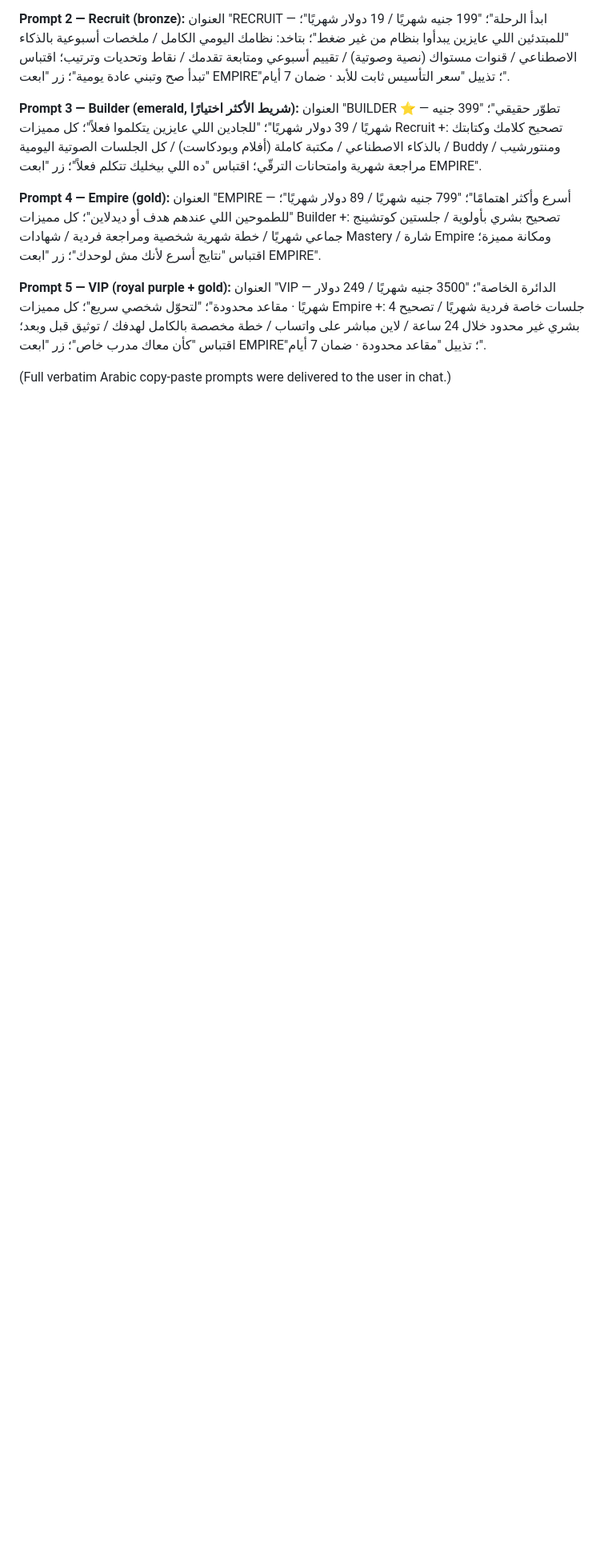
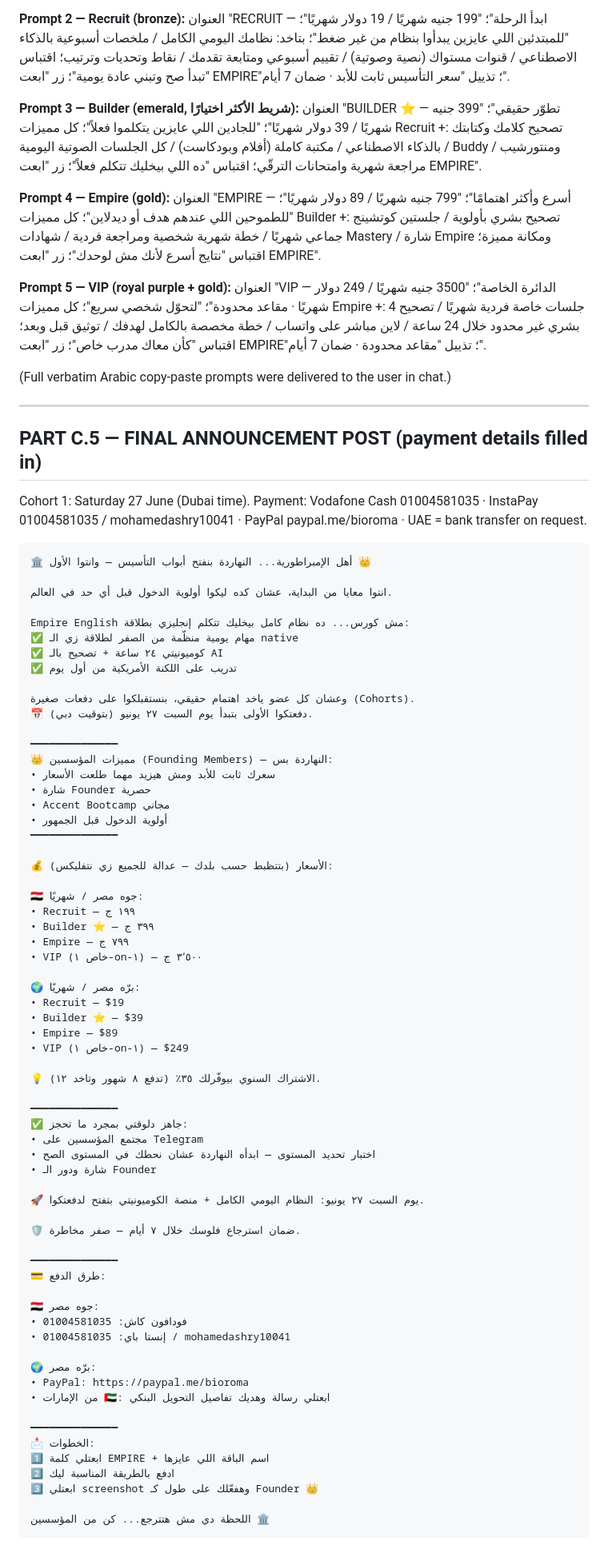
Before and after one commit to empireenglishcommunity-glitch/Claude, a Markdown page: EEC-Launch-Night-Playbook.md, the part around the change. Shown at 80% size. GitHub-like rendering; blank space fills up the shorter version.

Commit message:
Add Part C.5: final announcement post with payment details

````diff
--- a/EEC-Launch-Night-Playbook.md
+++ b/EEC-Launch-Night-Playbook.md
@@ -705,3 +705,78 @@ Footer on every card: 🏛️ سعر التأسيس ثابت للأبد · 🛡
 **Prompt 5 — VIP (royal purple + gold):** العنوان "VIP — الدائرة الخاصة"؛ "3500 جنيه شهريًا / 249 دولار شهريًا · مقاعد محدودة"؛ "لتحوّل شخصي سريع"؛ كل مميزات Empire +: 4 جلسات خاصة فردية شهريًا / تصحيح بشري غير محدود خلال 24 ساعة / لاين مباشر على واتساب / خطة مخصصة بالكامل لهدفك / توثيق قبل وبعد؛ اقتباس "كأن معاك مدرب خاص"؛ زر "ابعت EMPIRE"؛ تذييل "مقاعد محدودة · ضمان 7 أيام".
 
 (Full verbatim Arabic copy-paste prompts were delivered to the user in chat.)
+
+
+
+---
+
+## PART C.5 — FINAL ANNOUNCEMENT POST (payment details filled in)
+
+Cohort 1: Saturday 27 June (Dubai time). Payment: Vodafone Cash 01004581035 · InstaPay 01004581035 / mohamedashry10041 · PayPal paypal.me/bioroma · UAE = bank transfer on request.
+
+```
+🏛️ أهل الإمبراطورية... النهاردة بنفتح أبواب التأسيس — وانتوا الأول 👑
+
+انتوا معايا من البداية، عشان كده ليكوا أولوية الدخول قبل أي حد في العالم.
+
+Empire English مش كورس... ده نظام كامل بيخليك تتكلم إنجليزي بطلاقة:
+✅ مهام يومية منظّمة من الصفر لطلاقة زي الـ native
+✅ كوميونيتي ٢٤ ساعة + تصحيح بالـ AI
+✅ تدريب على اللكنة الأمريكية من أول يوم
+
+وعشان كل عضو ياخد اهتمام حقيقي، بنستقبلكوا على دفعات صغيرة (Cohorts).
+📅 دفعتكوا الأولى بتبدأ يوم السبت ٢٧ يونيو (بتوقيت دبي).
+
+━━━━━━━━━━━━━━
+👑 مميزات المؤسسين (Founding Members) — النهاردة بس:
+• سعرك ثابت للأبد ومش هيزيد مهما طلعت الأسعار
+• شارة Founder حصرية
+• Accent Bootcamp مجاني
+• أولوية الدخول قبل الجمهور
+━━━━━━━━━━━━━━
+
+💰 الأسعار (بتتظبط حسب بلدك — عدالة للجميع زي نتفليكس):
+
+🇪🇬 جوه مصر / شهريًا:
+• Recruit — ١٩٩ ج
+• Builder ⭐ — ٣٩٩ ج
+• Empire — ٧٩٩ ج
+• VIP (خاص ١-on-١) — ٣٬٥٠٠ ج
+
+🌍 برّه مصر / شهريًا:
+• Recruit — $19
+• Builder ⭐ — $39
+• Empire — $89
+• VIP (خاص ١-on-١) — $249
+
+💡 الاشتراك السنوي بيوفّرلك ٣٥٪ (تدفع ٨ شهور وتاخد ١٢).
+
+━━━━━━━━━━━━━━
+✅ جاهز دلوقتي بمجرد ما تحجز:
+• مجتمع المؤسسين على Telegram
+• اختبار تحديد المستوى — ابدأه النهاردة عشان نحطك في المستوى الصح
+• شارة ودور الـ Founder
+
+🚀 يوم السبت ٢٧ يونيو: النظام اليومي الكامل + منصة الكوميونيتي بتفتح لدفعتكوا.
+
+🛡️ ضمان استرجاع فلوسك خلال ٧ أيام — صفر مخاطرة.
+
+━━━━━━━━━━━━━━
+💳 طرق الدفع:
+
+🇪🇬 جوه مصر:
+• فودافون كاش: 01004581035
+• إنستا باي: 01004581035 / mohamedashry10041
+
+🌍 برّه مصر:
+• PayPal: https://paypal.me/bioroma
+• من الإمارات 🇦🇪: ابعتلي رسالة وهديك تفاصيل التحويل البنكي
+
+━━━━━━━━━━━━━━
+📩 الخطوات:
+1️⃣ ابعتلي كلمة EMPIRE + اسم الباقة اللي عايزها
+2️⃣ ادفع بالطريقة المناسبة ليك
+3️⃣ ابعتلي screenshot وهفعّلك على طول كـ Founder 👑
+
+اللحظة دي مش هتترجع... كن من المؤسسين 🏛️
+```
````
